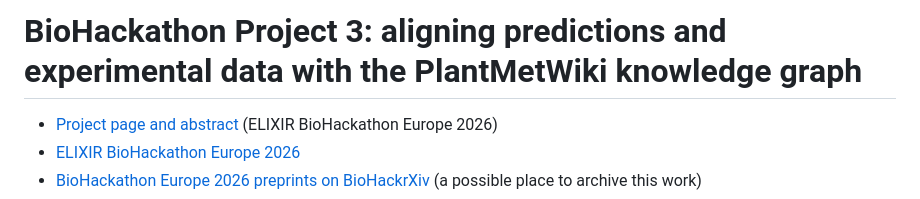
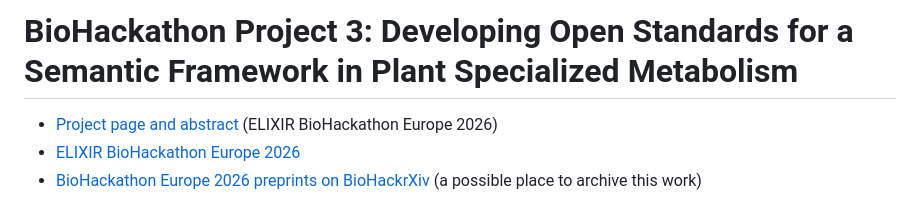
Before and after one commit to pathway-lod/lod-pathways-community, a Markdown page: README.md, the part around the change. Rendered like a GitHub page.

Commit message:
README: use the official project title
Co-Authored-By: Claude Sonnet 5.5 <noreply@anthropic.com>

```diff
--- a/README.md
+++ b/README.md
@@ -1,4 +1,4 @@
-# BioHackathon Project 3: aligning predictions and experimental data with the PlantMetWiki knowledge graph
+# BioHackathon Project 3: Developing Open Standards for a Semantic Framework in Plant Specialized Metabolism
 
 - [Project page and abstract](https://github.com/elixir-europe/biohackathon-projects-2026/blob/main/3.md) (ELIXIR BioHackathon Europe 2026)
 - [ELIXIR BioHackathon Europe 2026](https://biohackathon-europe.org/)
```
